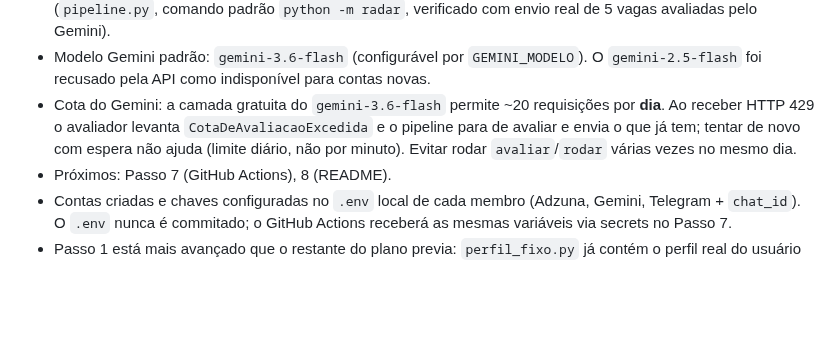
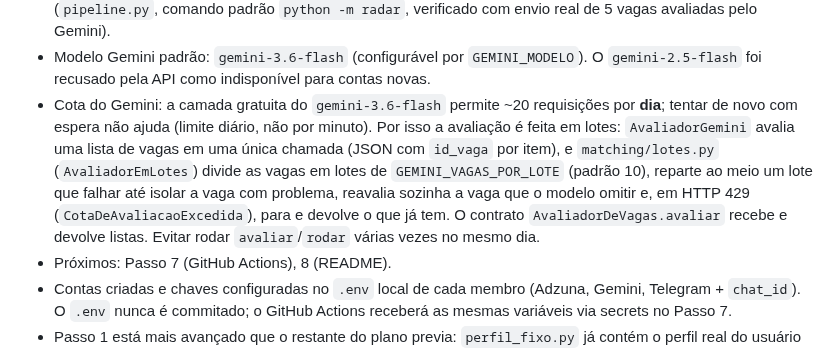
Before and after one commit to babue0/RadarEstagio, a Markdown page: CLAUDE.md, the part around the change. Rendered like a GitHub page; blank space fills up the shorter version.

Commit message:
docs: registra avaliação em lotes no estado do projeto

```diff
--- a/CLAUDE.md
+++ b/CLAUDE.md
@@ -138,9 +138,14 @@ Fase 1 em andamento, seguindo `docs/plano-mvp.md`:
 - Modelo Gemini padrão: `gemini-3.6-flash` (configurável por `GEMINI_MODELO`). O
   `gemini-2.5-flash` foi recusado pela API como indisponível para contas novas.
 - Cota do Gemini: a camada gratuita do `gemini-3.6-flash` permite ~20 requisições por
-  **dia**. Ao receber HTTP 429 o avaliador levanta `CotaDeAvaliacaoExcedida` e o pipeline
-  para de avaliar e envia o que já tem; tentar de novo com espera não ajuda (limite
-  diário, não por minuto). Evitar rodar `avaliar`/`rodar` várias vezes no mesmo dia.
+  **dia**; tentar de novo com espera não ajuda (limite diário, não por minuto). Por isso
+  a avaliação é feita em lotes: `AvaliadorGemini` avalia uma lista de vagas em uma única
+  chamada (JSON com `id_vaga` por item), e `matching/lotes.py` (`AvaliadorEmLotes`) divide
+  as vagas em lotes de `GEMINI_VAGAS_POR_LOTE` (padrão 10), reparte ao meio um lote que
+  falhar até isolar a vaga com problema, reavalia sozinha a vaga que o modelo omitir e,
+  em HTTP 429 (`CotaDeAvaliacaoExcedida`), para e devolve o que já tem. O contrato
+  `AvaliadorDeVagas.avaliar` recebe e devolve listas. Evitar rodar `avaliar`/`rodar`
+  várias vezes no mesmo dia.
 - Próximos: Passo 7 (GitHub Actions), 8 (README).
 - Contas criadas e chaves configuradas no `.env` local de cada membro (Adzuna, Gemini,
   Telegram + `chat_id`). O `.env` nunca é commitado; o GitHub Actions receberá as mesmas
```
